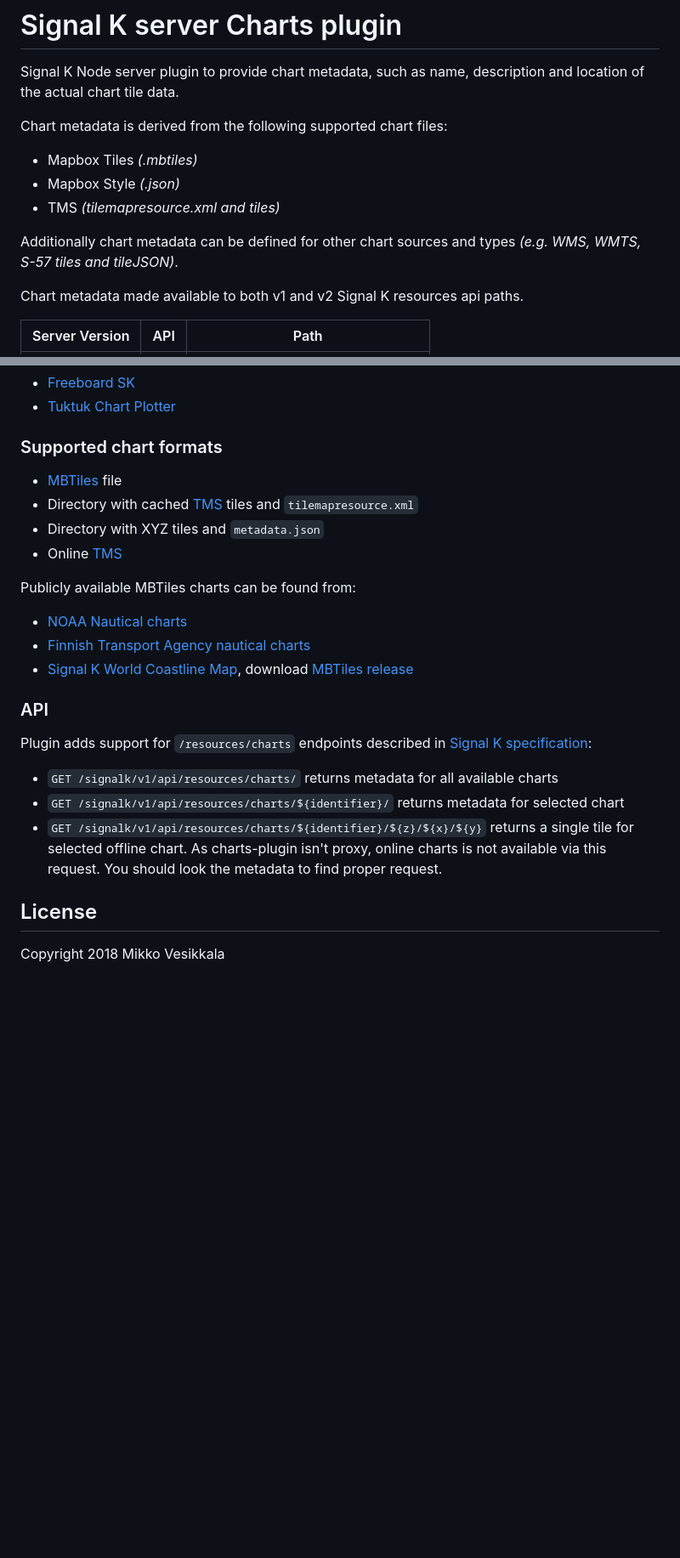
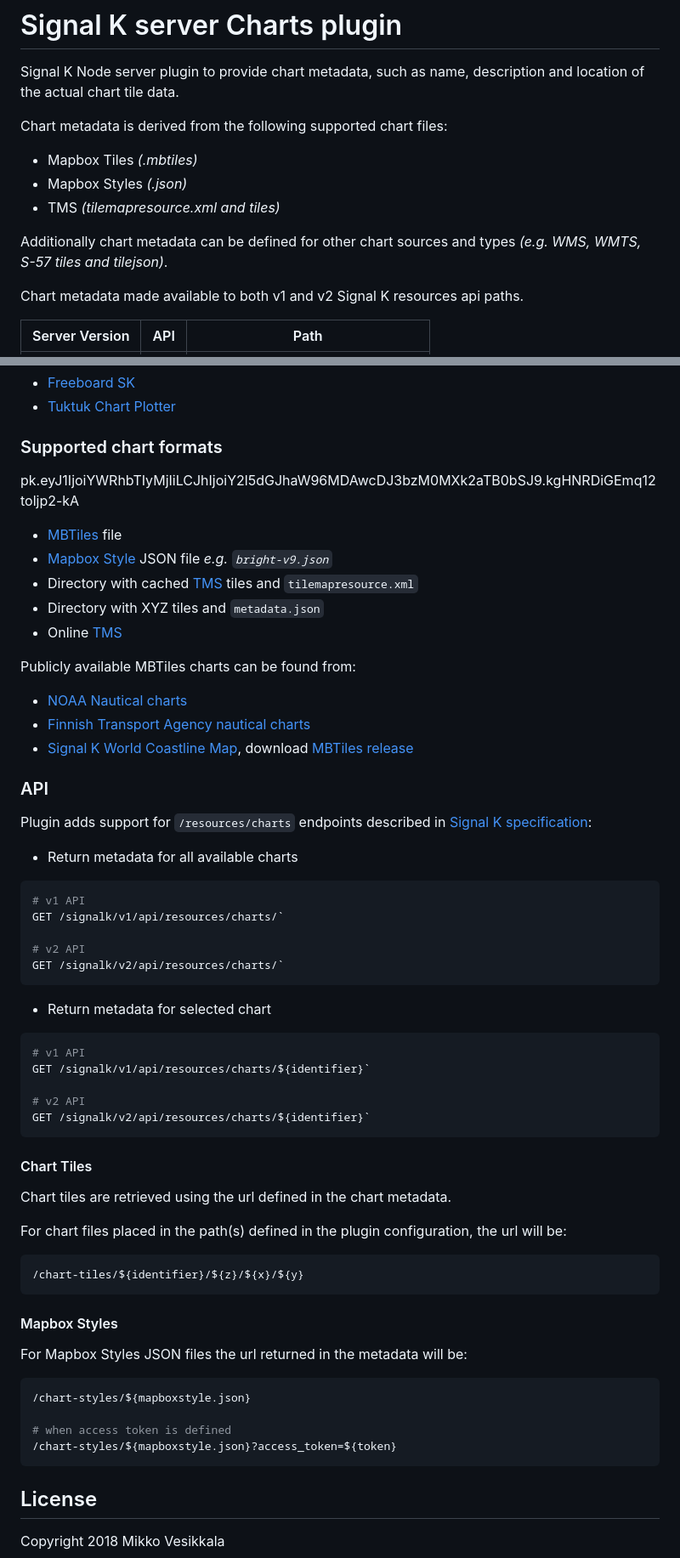
Before and after one commit to SignalK/charts-plugin, a Markdown page: README.md, 2 parts joined by grey strips. Shown: that part at 85% size. Drawn GitHub-style; blank space fills up the shorter version.

Commit message:
chore: docs

````diff
--- a/README.md
+++ b/README.md
@@ -4,10 +4,10 @@ Signal K Node server plugin to provide chart metadata, such as name, description
 
 Chart metadata is derived from the following supported chart files:
 - Mapbox Tiles _(.mbtiles)_
-- Mapbox Style _(.json)_
+- Mapbox Styles _(.json)_
 - TMS _(tilemapresource.xml and tiles)_
 
-Additionally chart metadata can be defined for other chart sources and types _(e.g. WMS, WMTS, S-57 tiles and tileJSON)_.
+Additionally chart metadata can be defined for other chart sources and types _(e.g. WMS, WMTS, S-57 tiles and tilejson)_.
 
 Chart metadata made available to both v1 and v2 Signal K resources api paths.
 
@@ -53,8 +56,10 @@ _WMS example:_
 - [Tuktuk Chart Plotter](https://www.npmjs.com/package/tuktuk-chart-plotter)
 
 ### Supported chart formats
+pk.eyJ1IjoiYWRhbTIyMjIiLCJhIjoiY2l5dGJhaW96MDAwcDJ3bzM0MXk2aTB0bSJ9.kgHNRDiGEmq12toljp2-kA
 
 - [MBTiles](https://github.com/mapbox/mbtiles-spec) file
+- [Mapbox Style](https://docs.mapbox.com/help/glossary/style/) JSON file _e.g. `bright-v9.json`_
 - Directory with cached [TMS](https://wiki.osgeo.org/wiki/Tile_Map_Service_Specification) tiles and `tilemapresource.xml`
 - Directory with XYZ tiles and `metadata.json`
 - Online [TMS](https://wiki.osgeo.org/wiki/Tile_Map_Service_Specification)
@@ -68,9 +73,46 @@ Publicly available MBTiles charts can be found from:
 
 Plugin adds support for `/resources/charts` endpoints described in [Signal K specification](http://signalk.org/specification/1.0.0/doc/otherBranches.html#resourcescharts):
 
-- `GET /signalk/v1/api/resources/charts/` returns metadata for all available charts
-- `GET /signalk/v1/api/resources/charts/${identifier}/` returns metadata for selected chart
-- `GET /signalk/v1/api/resources/charts/${identifier}/${z}/${x}/${y}` returns a single tile for selected offline chart. As charts-plugin isn't proxy, online charts is not available via this request. You should look the metadata to find proper request.
+- Return metadata for all available charts
+
+```bash
+# v1 API
+GET /signalk/v1/api/resources/charts/`
+
+# v2 API
+GET /signalk/v2/api/resources/charts/`
+```
+
+- Return metadata for selected chart
+
+```bash
+# v1 API
+GET /signalk/v1/api/resources/charts/${identifier}`
+
+# v2 API
+GET /signalk/v2/api/resources/charts/${identifier}`
+```
+
+#### Chart Tiles
+Chart tiles are retrieved using the url defined in the chart metadata.
+
+For chart files placed in the path(s) defined in the plugin configuration, the url will be:
+
+```bash
+/chart-tiles/${identifier}/${z}/${x}/${y}
+```
+
+#### Mapbox Styles
+
+For Mapbox Styles JSON files the url returned in the metadata will be:
+
+```bash
+/chart-styles/${mapboxstyle.json}
+
+# when access token is defined
+/chart-styles/${mapboxstyle.json}?access_token=${token}
+```
+
 
 License
 -------
````
Also changed, not shown: other parts of README.md (+3 -0 lines).
